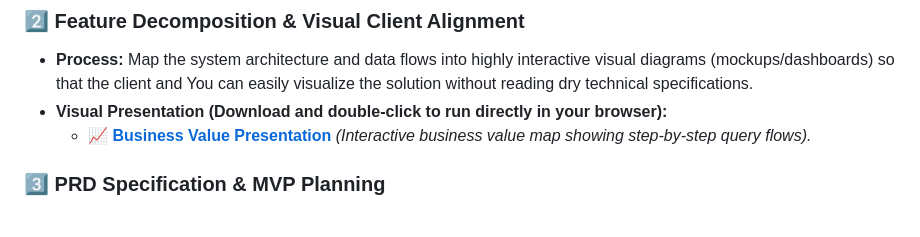
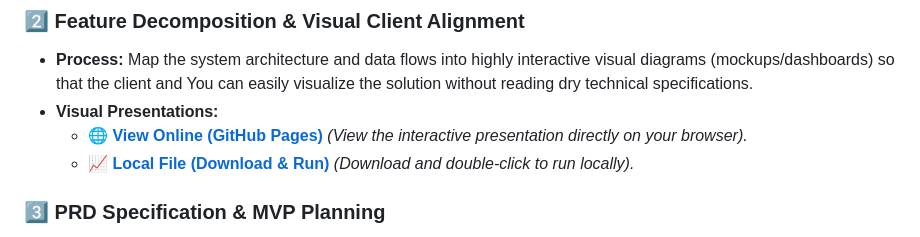
Before and after one commit to dohuy0708/Search-Product, a Markdown page: README.md, the part around the change. Rendered like a GitHub page.

Commit message:
Update README.md with GitHub Pages URL

```diff
--- a/README.md
+++ b/README.md
@@ -14,8 +14,9 @@ To realize this feature, the end-to-end process is organized into **4 core steps
 
 ### 2️⃣ Feature Decomposition & Visual Client Alignment
 * **Process:** Map the system architecture and data flows into highly interactive visual diagrams (mockups/dashboards) so that the client and You can easily visualize the solution without reading dry technical specifications.
-* **Visual Presentation (Download and double-click to run directly in your browser):**
-  * 📈 **[Business Value Presentation](search_business_presentation.html)** *(Interactive business value map showing step-by-step query flows).*
+* **Visual Presentations:**
+  * 🌐 **[View Online (GitHub Pages)](https://dohuy0708.github.io/Search-Product/)** *(View the interactive presentation directly on your browser).*
+  * 📈 **[Local File (Download & Run)](search_business_presentation.html)** *(Download and double-click to run locally).*
 
 ### 3️⃣ PRD Specification & MVP Planning
 * **Process:** Draft a detailed Business Requirements Document (BRD/PRD) structured as **User Stories** with Gherkin-formatted **Acceptance Criteria (Given-When-Then)**, while planning release phases (MVP vs. Future Phases) for the Agile project.
```
